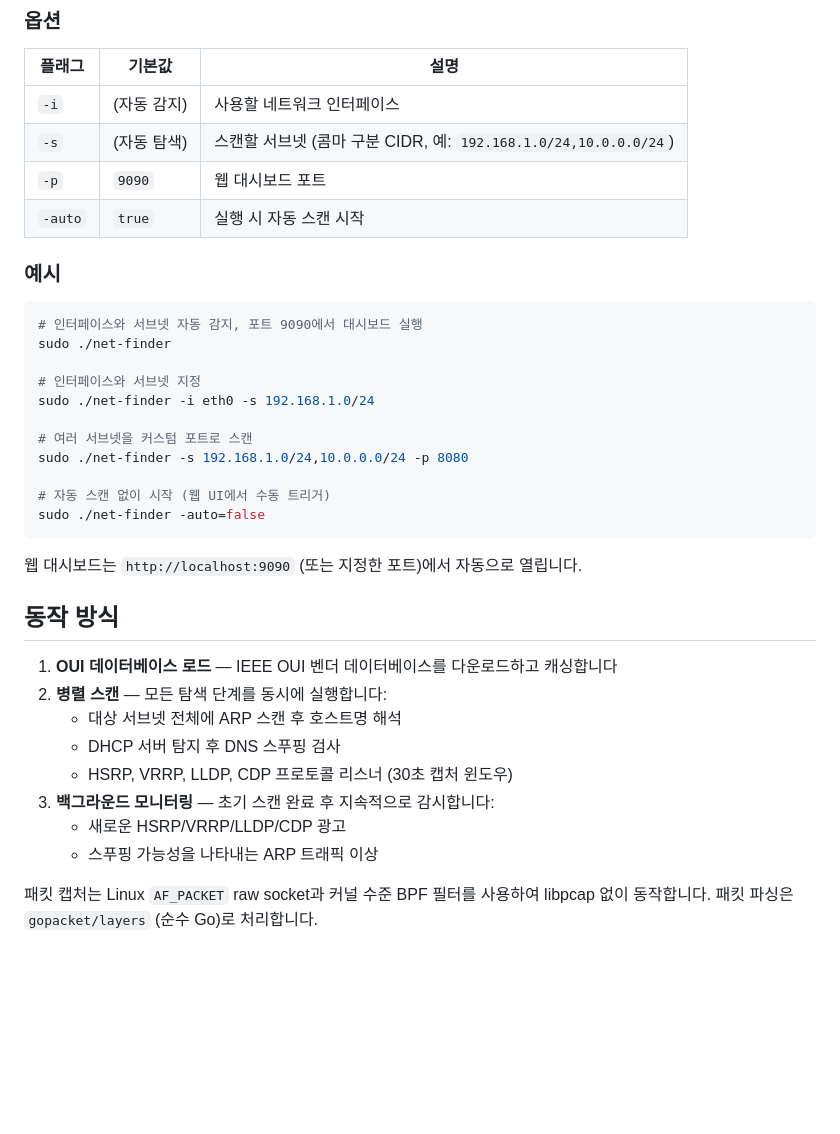
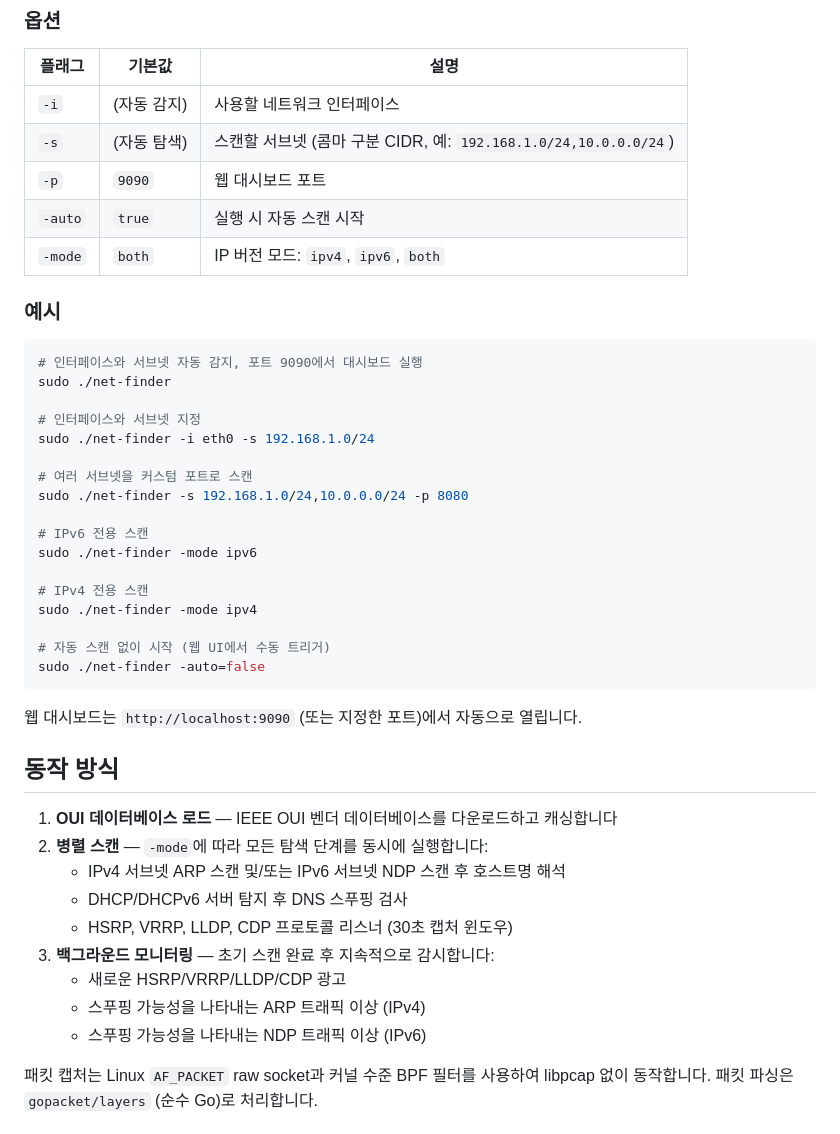
Before and after one commit to jollaman999/net-finder, a Markdown page: docs/README.ko.md, the part around one of its changes. Rendered like a GitHub page; blank space fills up the shorter version.

````diff
--- a/docs/README.ko.md
+++ b/docs/README.ko.md
@@ -88,6 +92,7 @@ sudo ./net-finder [옵션]
 | `-s` | (자동 탐색) | 스캔할 서브넷 (콤마 구분 CIDR, 예: `192.168.1.0/24,10.0.0.0/24`) |
 | `-p` | `9090` | 웹 대시보드 포트 |
 | `-auto` | `true` | 실행 시 자동 스캔 시작 |
+| `-mode` | `both` | IP 버전 모드: `ipv4`, `ipv6`, `both` |
 
 ### 예시
 
@@ -101,6 +106,12 @@ sudo ./net-finder -i eth0 -s 192.168.1.0/24
 # 여러 서브넷을 커스텀 포트로 스캔
 sudo ./net-finder -s 192.168.1.0/24,10.0.0.0/24 -p 8080
 
+# IPv6 전용 스캔
+sudo ./net-finder -mode ipv6
+
+# IPv4 전용 스캔
+sudo ./net-finder -mode ipv4
+
 # 자동 스캔 없이 시작 (웹 UI에서 수동 트리거)
 sudo ./net-finder -auto=false
 ```
@@ -110,13 +121,14 @@ sudo ./net-finder -auto=false
 ## 동작 방식
 
 1. **OUI 데이터베이스 로드** — IEEE OUI 벤더 데이터베이스를 다운로드하고 캐싱합니다
-2. **병렬 스캔** — 모든 탐색 단계를 동시에 실행합니다:
-   - 대상 서브넷 전체에 ARP 스캔 후 호스트명 해석
-   - DHCP 서버 탐지 후 DNS 스푸핑 검사
+2. **병렬 스캔** — `-mode`에 따라 모든 탐색 단계를 동시에 실행합니다:
+   - IPv4 서브넷 ARP 스캔 및/또는 IPv6 서브넷 NDP 스캔 후 호스트명 해석
+   - DHCP/DHCPv6 서버 탐지 후 DNS 스푸핑 검사
    - HSRP, VRRP, LLDP, CDP 프로토콜 리스너 (30초 캡처 윈도우)
 3. **백그라운드 모니터링** — 초기 스캔 완료 후 지속적으로 감시합니다:
    - 새로운 HSRP/VRRP/LLDP/CDP 광고
-   - 스푸핑 가능성을 나타내는 ARP 트래픽 이상
+   - 스푸핑 가능성을 나타내는 ARP 트래픽 이상 (IPv4)
+   - 스푸핑 가능성을 나타내는 NDP 트래픽 이상 (IPv6)
 
 패킷 캡처는 Linux `AF_PACKET` raw socket과 커널 수준 BPF 필터를 사용하여 libpcap 없이 동작합니다. 패킷 파싱은 `gopacket/layers` (순수 Go)로 처리합니다.
 
````
Also changed, not shown: other parts of docs/README.ko.md (+15 -6 lines), README.md (+27 -10 lines).
